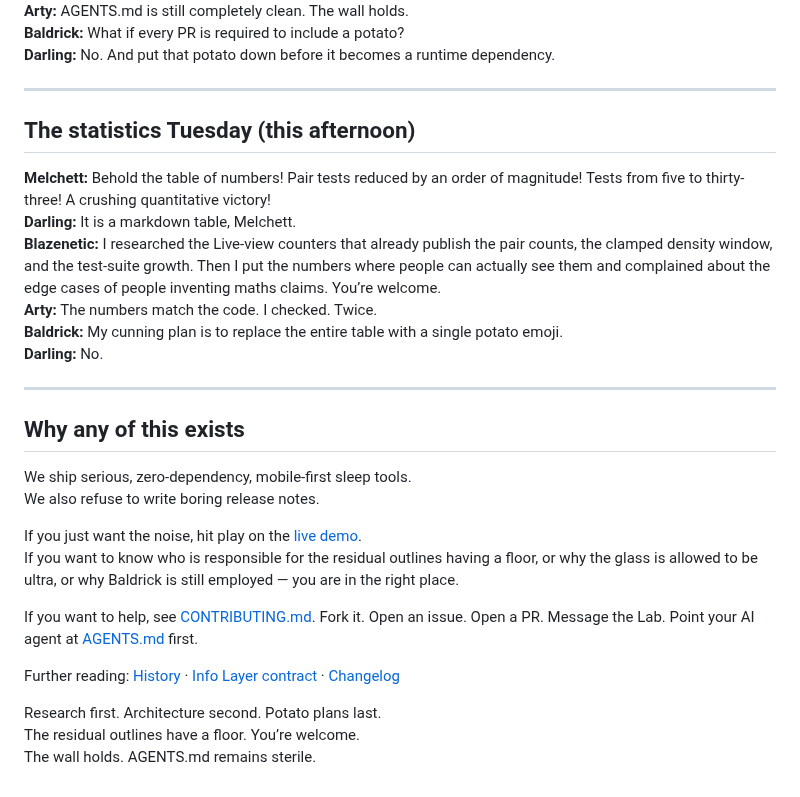
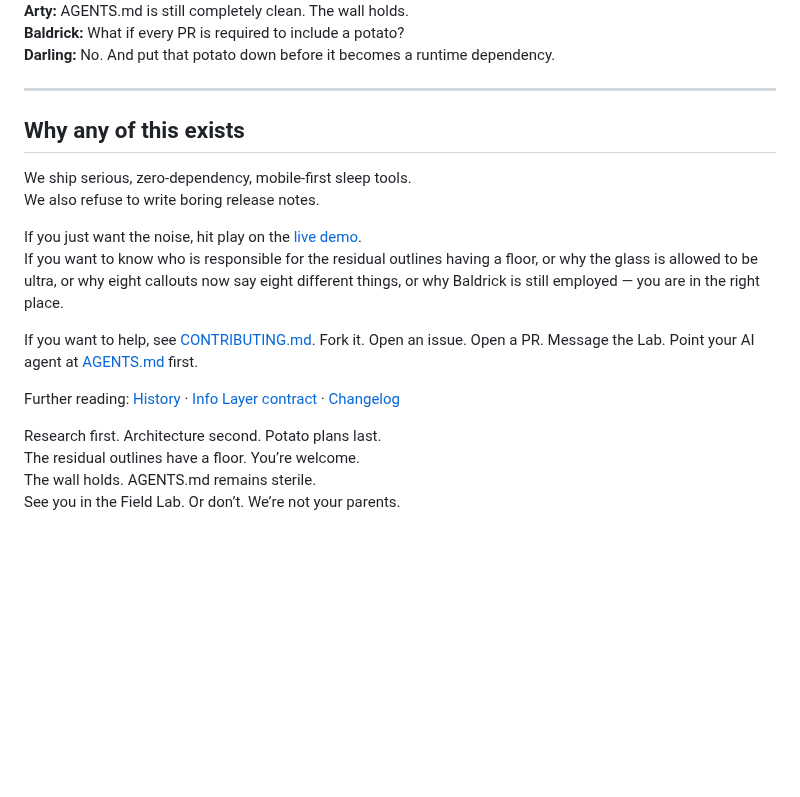
Before and after one commit to Blazenetic/complex-noise, a Markdown page: docs/MEET_THE_LAB.md, the part around one of its changes. GitHub-like rendering; blank space fills up the shorter version.

```diff
--- a/docs/MEET_THE_LAB.md
+++ b/docs/MEET_THE_LAB.md
@@ -57,17 +77,6 @@ Voice of reason. Put-upon competence. Appears precisely when the others are abou
 **Arty:** AGENTS.md is still completely clean. The wall holds.
 **Baldrick:** What if every PR is required to include a potato?
 **Darling:** No. And put that potato down before it becomes a runtime dependency.
-
----
-
-## The statistics Tuesday (this afternoon)
-
-**Melchett:** Behold the table of numbers! Pair tests reduced by an order of magnitude! Tests from five to thirty-three! A crushing quantitative victory!
-**Darling:** It is a markdown table, Melchett.
-**Blazenetic:** I researched the Live-view counters that already publish the pair counts, the clamped density window, and the test-suite growth. Then I put the numbers where people can actually see them and complained about the edge cases of people inventing maths claims. You’re welcome.
-**Arty:** The numbers match the code. I checked. Twice.
-**Baldrick:** My cunning plan is to replace the entire table with a single potato emoji.
-**Darling:** No.
 
 ---
 
@@ -77,7 +86,7 @@ We ship serious, zero-dependency, mobile-first sleep tools.
 We also refuse to write boring release notes.
 
 If you just want the noise, hit play on the [live demo](https://blazenetic.github.io/complex-noise/).
-If you want to know who is responsible for the residual outlines having a floor, or why the glass is allowed to be ultra, or why Baldrick is still employed — you are in the right place.
+If you want to know who is responsible for the residual outlines having a floor, or why the glass is allowed to be ultra, or why eight callouts now say eight different things, or why Baldrick is still employed — you are in the right place.
 
 If you want to help, see [CONTRIBUTING.md](../CONTRIBUTING.md). Fork it. Open an issue. Open a PR. Message the Lab. Point your AI agent at [AGENTS.md](../AGENTS.md) first.
 
@@ -86,3 +95,4 @@ Further reading: [History](./HISTORY.md) · [Info Layer contract](./INFO_LAYER.m
 Research first. Architecture second. Potato plans last.
 The residual outlines have a floor. You’re welcome.
 The wall holds. AGENTS.md remains sterile.
+See you in the Field Lab. Or don’t. We’re not your parents.
```
Also changed, not shown: other parts of docs/MEET_THE_LAB.md (+30 -10 lines).
